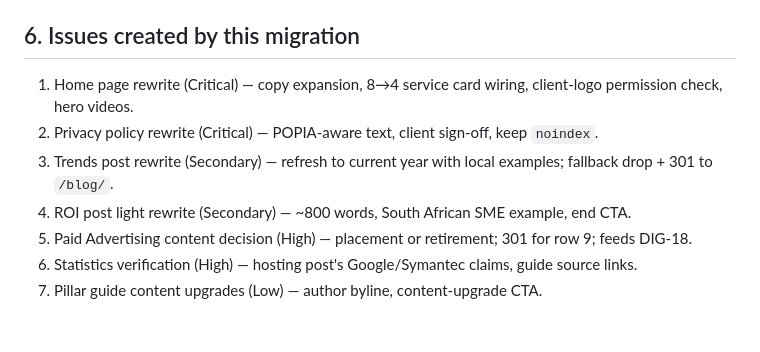
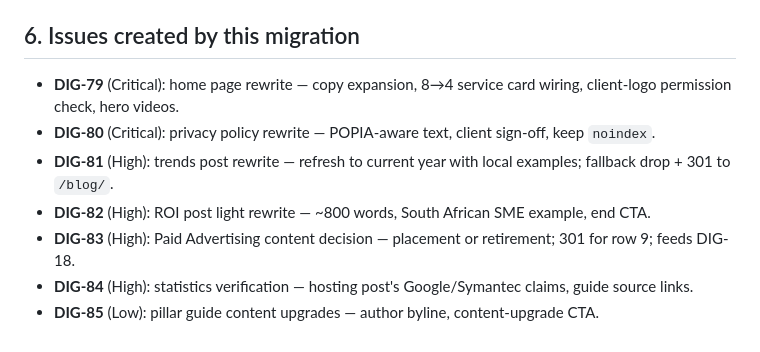
Before and after one commit to Digitally-Shifted/website-relaunch, a Markdown page: docs/migration/MIGRATION-LOG.md, the part around the change. Rendered like a GitHub page.

Commit message:
DIG-73: record created follow-up issue numbers in the migration log

```diff
--- a/docs/migration/MIGRATION-LOG.md
+++ b/docs/migration/MIGRATION-LOG.md
@@ -152,16 +152,17 @@ alt on `AI-Trends-2023` (row 5 issue) and the off-topic web-dev thumbnail
 
 ## 6. Issues created by this migration
 
-1. Home page rewrite (Critical) — copy expansion, 8→4 service card wiring,
-   client-logo permission check, hero videos.
-2. Privacy policy rewrite (Critical) — POPIA-aware text, client sign-off,
-   keep `noindex`.
-3. Trends post rewrite (Secondary) — refresh to current year with local
-   examples; fallback drop + 301 to `/blog/`.
-4. ROI post light rewrite (Secondary) — ~800 words, South African SME
-   example, end CTA.
-5. Paid Advertising content decision (High) — placement or retirement; 301
-   for row 9; feeds DIG-18.
-6. Statistics verification (High) — hosting post's Google/Symantec claims,
-   guide source links.
-7. Pillar guide content upgrades (Low) — author byline, content-upgrade CTA.
+- **DIG-79** (Critical): home page rewrite — copy expansion, 8→4 service
+  card wiring, client-logo permission check, hero videos.
+- **DIG-80** (Critical): privacy policy rewrite — POPIA-aware text, client
+  sign-off, keep `noindex`.
+- **DIG-81** (High): trends post rewrite — refresh to current year with
+  local examples; fallback drop + 301 to `/blog/`.
+- **DIG-82** (High): ROI post light rewrite — ~800 words, South African SME
+  example, end CTA.
+- **DIG-83** (High): Paid Advertising content decision — placement or
+  retirement; 301 for row 9; feeds DIG-18.
+- **DIG-84** (High): statistics verification — hosting post's
+  Google/Symantec claims, guide source links.
+- **DIG-85** (Low): pillar guide content upgrades — author byline,
+  content-upgrade CTA.
```
